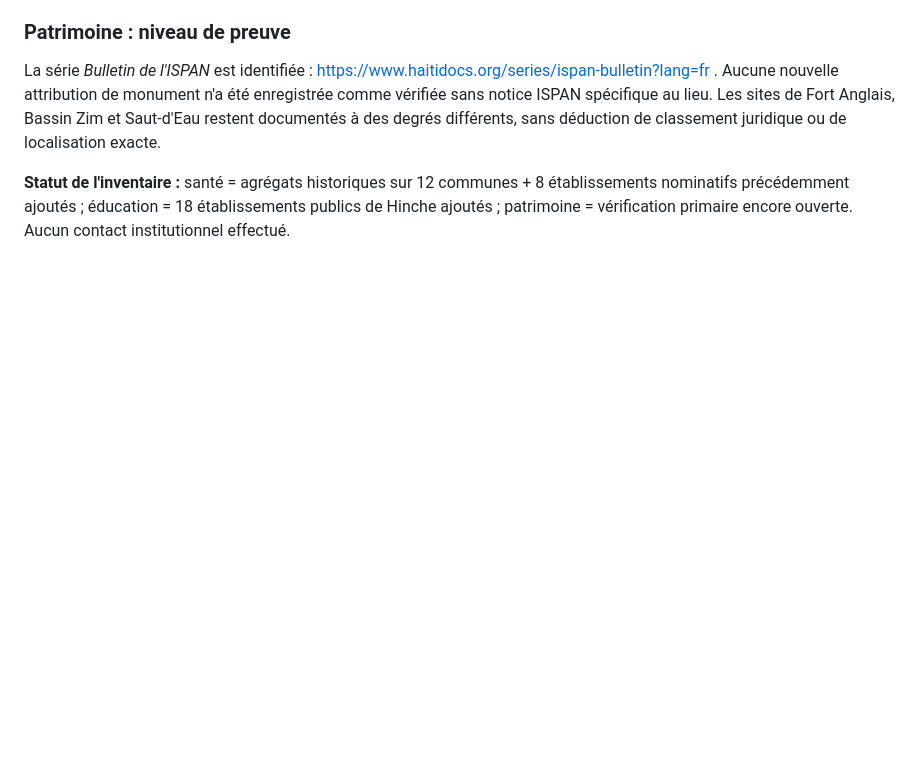
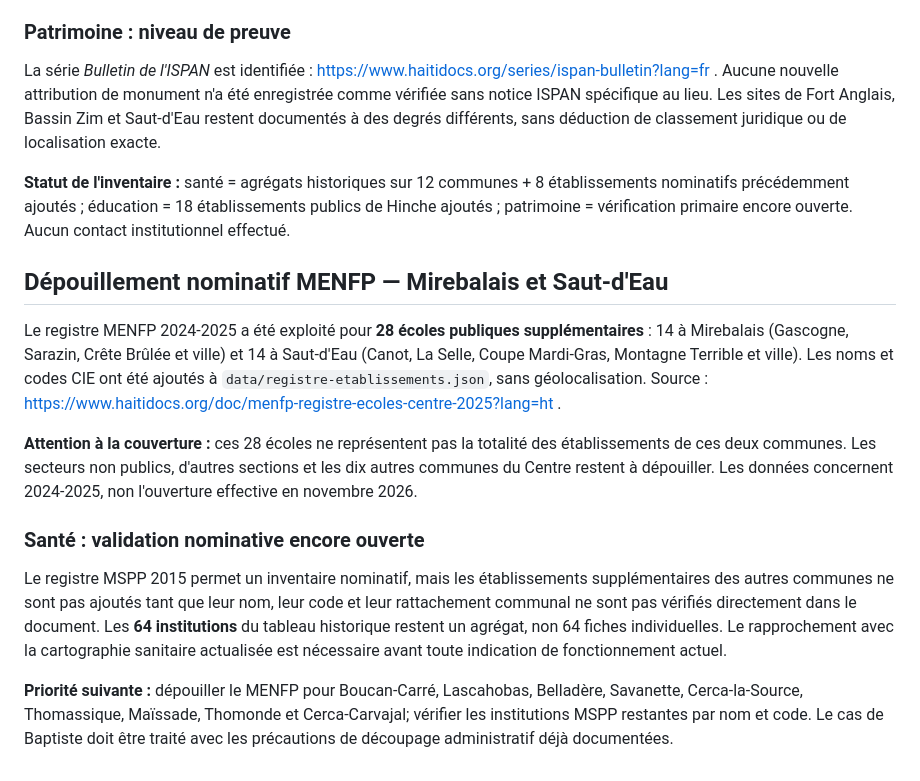
Before and after one commit to AlcyEusai/ACEHN-haiti2050, a Markdown page: data/audit-centre-etablissements-2026-11-03.md, the part around the change. GitHub-like rendering; blank space fills up the shorter version.

Commit message:
Record 28 verified MENFP school records and outstanding MSPP nominal checks

```diff
--- a/data/audit-centre-etablissements-2026-11-03.md
+++ b/data/audit-centre-etablissements-2026-11-03.md
@@ -85,3 +85,15 @@ Le *Registre des écoles du département du Centre* publié par le MENFP pour 20
 La série *Bulletin de l'ISPAN* est identifiée : https://www.haitidocs.org/series/ispan-bulletin?lang=fr . Aucune nouvelle attribution de monument n'a été enregistrée comme vérifiée sans notice ISPAN spécifique au lieu. Les sites de Fort Anglais, Bassin Zim et Saut-d'Eau restent documentés à des degrés différents, sans déduction de classement juridique ou de localisation exacte.
 
 **Statut de l'inventaire :** santé = agrégats historiques sur 12 communes + 8 établissements nominatifs précédemment ajoutés ; éducation = 18 établissements publics de Hinche ajoutés ; patrimoine = vérification primaire encore ouverte. Aucun contact institutionnel effectué.
+
+## Dépouillement nominatif MENFP — Mirebalais et Saut-d'Eau
+
+Le registre MENFP 2024-2025 a été exploité pour **28 écoles publiques supplémentaires** : 14 à Mirebalais (Gascogne, Sarazin, Crête Brûlée et ville) et 14 à Saut-d'Eau (Canot, La Selle, Coupe Mardi-Gras, Montagne Terrible et ville). Les noms et codes CIE ont été ajoutés à `data/registre-etablissements.json`, sans géolocalisation. Source : https://www.haitidocs.org/doc/menfp-registre-ecoles-centre-2025?lang=ht .
+
+**Attention à la couverture :** ces 28 écoles ne représentent pas la totalité des établissements de ces deux communes. Les secteurs non publics, d'autres sections et les dix autres communes du Centre restent à dépouiller. Les données concernent 2024-2025, non l'ouverture effective en novembre 2026.
+
+### Santé : validation nominative encore ouverte
+
+Le registre MSPP 2015 permet un inventaire nominatif, mais les établissements supplémentaires des autres communes ne sont pas ajoutés tant que leur nom, leur code et leur rattachement communal ne sont pas vérifiés directement dans le document. Les **64 institutions** du tableau historique restent un agrégat, non 64 fiches individuelles. Le rapprochement avec la cartographie sanitaire actualisée est nécessaire avant toute indication de fonctionnement actuel.
+
+**Priorité suivante :** dépouiller le MENFP pour Boucan-Carré, Lascahobas, Belladère, Savanette, Cerca-la-Source, Thomassique, Maïssade, Thomonde et Cerca-Carvajal; vérifier les institutions MSPP restantes par nom et code. Le cas de Baptiste doit être traité avec les précautions de découpage administratif déjà documentées.
```
